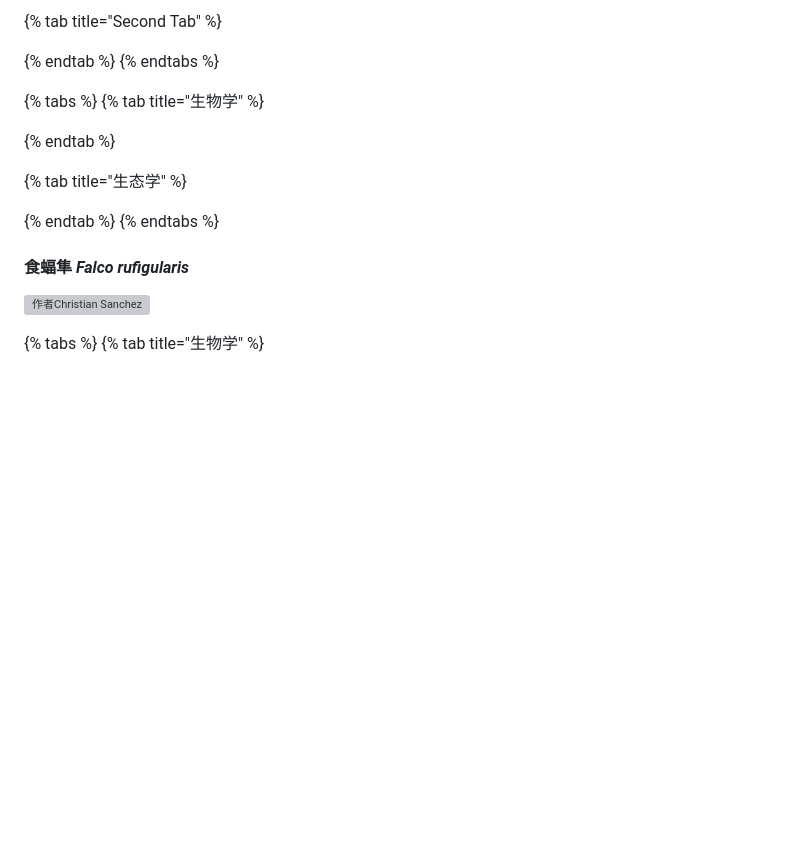
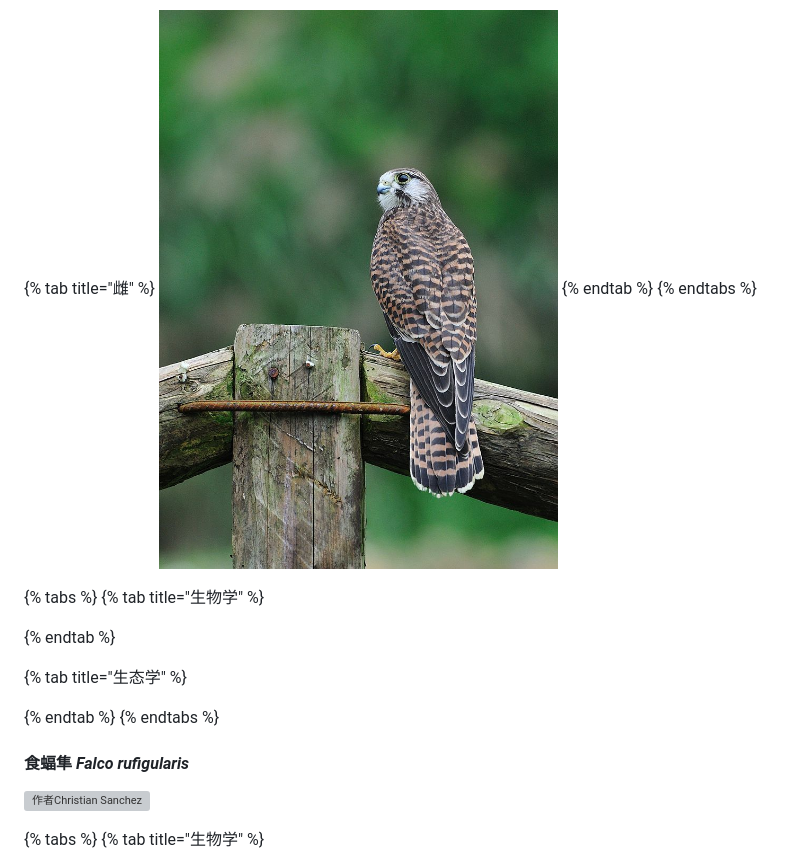
Before and after one commit to hellodrf/gitbook-contents, a Markdown page: bird-guide/otherbirds.md, the part around the change printed below. Rendered like a GitHub page; pictures changed too: .gitbook/assets/chen-chen-k.jpg (added); blank space fills up the shorter version; grey boxes are pictures that could not be loaded.

Commit message:
GitBook: [master] 4 pages and 2 assets modified

```diff
--- a/bird-guide/otherbirds.md
+++ b/bird-guide/otherbirds.md
@@ -31,7 +31,7 @@
 {% endtab %}
 
-{% tab title="Second Tab" %}
-
+{% tab title="雌" %}
+![&#x4F5C;&#x8005;&#x9648;&#x9648;](../.gitbook/assets/chen-chen-k.jpg)
 {% endtab %}
 {% endtabs %}
 
```
Also changed, not shown: other parts of bird-guide/otherbirds.md (+2 -2 lines), README.md (+1 -1 lines), guide/about-us.md (+4 -2 lines), 2 other files.
